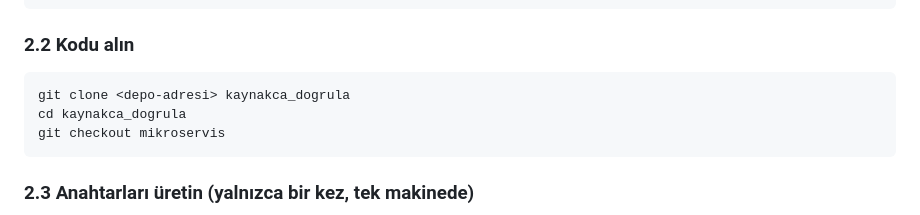
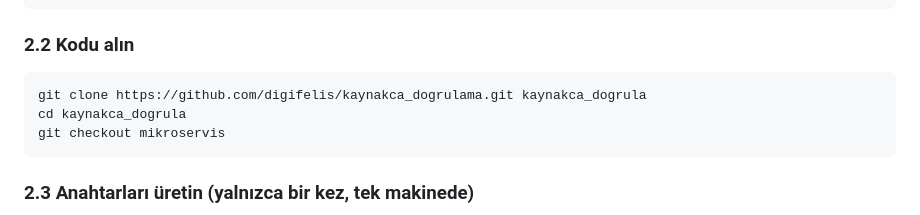
Before and after one commit to digifelis/kaynakca_dogrulama, a Markdown page: KURULUM.md, the part around the change. Rendered like a GitHub page.

Commit message:
KURULUM.md: depo adresi eklendi
Co-Authored-By: Claude Sonnet 5.5 <noreply@anthropic.com>

````diff
--- a/KURULUM.md
+++ b/KURULUM.md
@@ -49,7 +49,7 @@ docker --version
 
 ### 2.2 Kodu alın
 ```bash
-git clone <depo-adresi> kaynakca_dogrula
+git clone https://github.com/digifelis/kaynakca_dogrulama.git kaynakca_dogrula
 cd kaynakca_dogrula
 git checkout mikroservis
 ```
````
